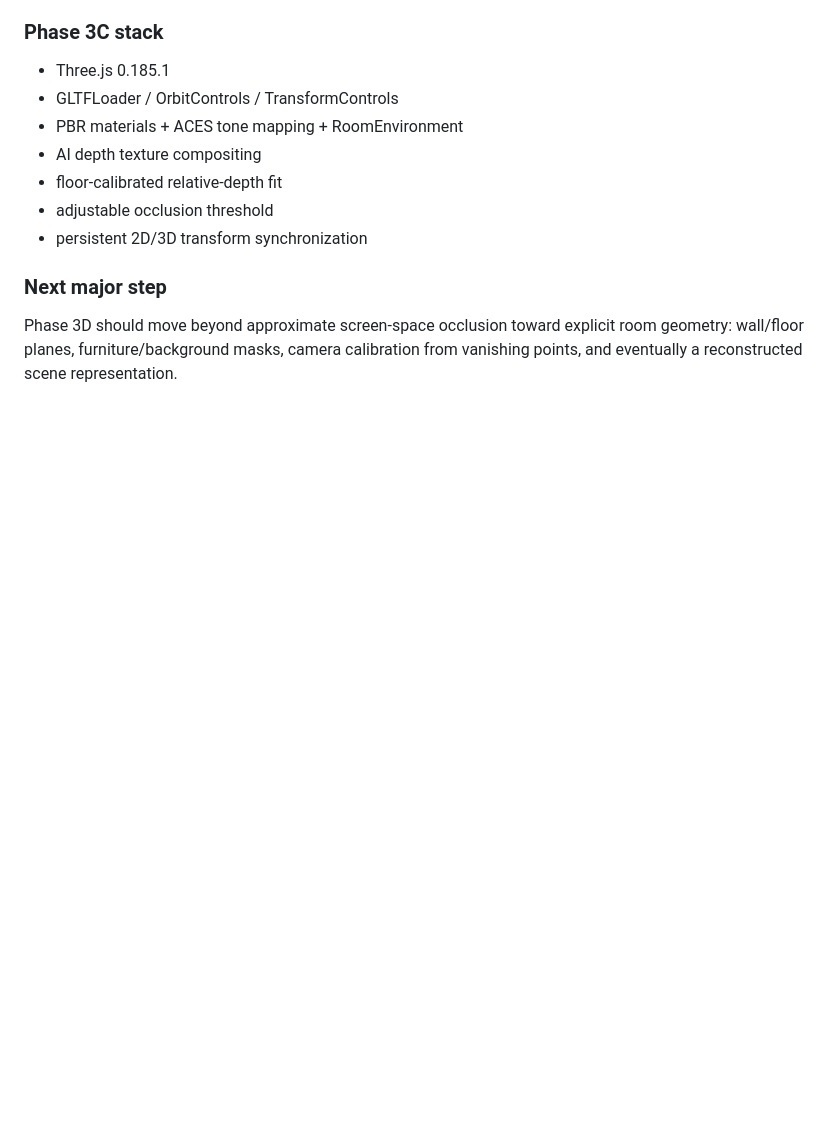
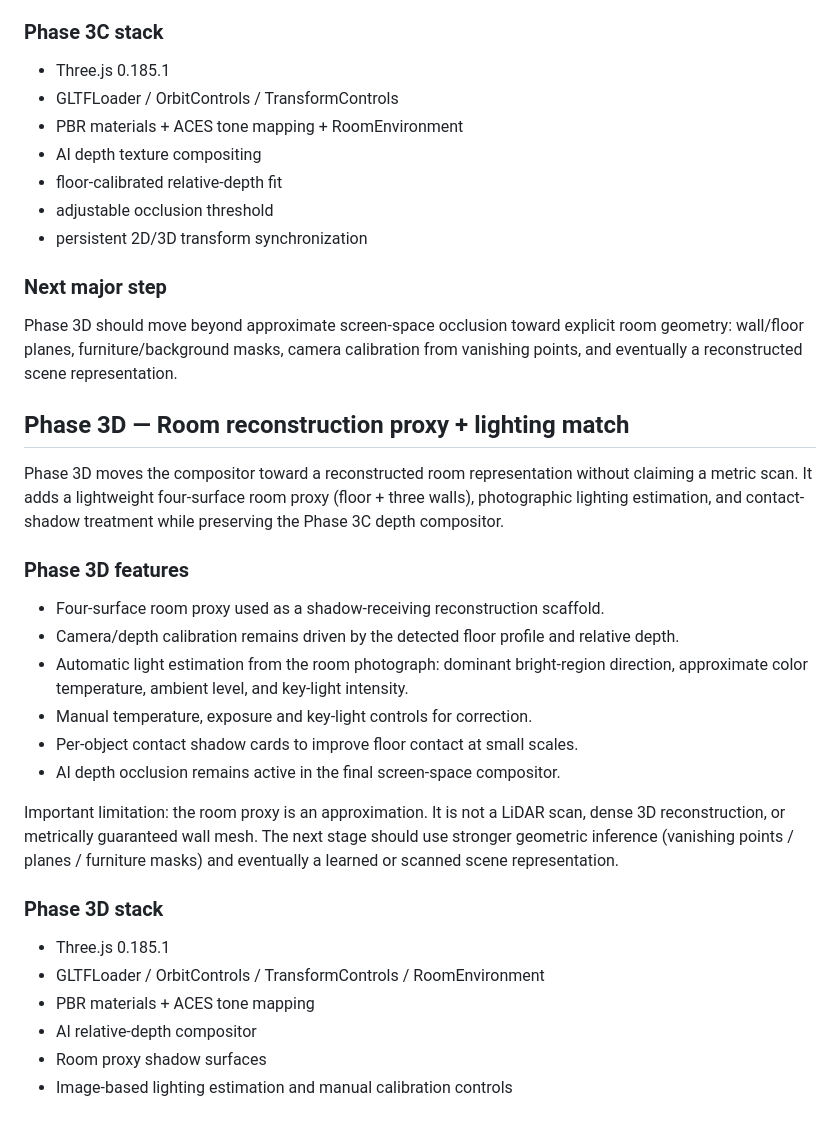
Before and after one commit to MouzaiNoufel/La-Cigogne-D-Ailleurs-creative, a Markdown page: README.md, the part around the change. GitHub-like rendering; blank space fills up the shorter version.

Commit message:
Document Phase 3D room reconstruction proxy

```diff
--- a/README.md
+++ b/README.md
@@ -110,3 +110,26 @@ Important: Depth Anything V2 is relative depth, so this is an approximate occlus
 
 ### Next major step
 Phase 3D should move beyond approximate screen-space occlusion toward explicit room geometry: wall/floor planes, furniture/background masks, camera calibration from vanishing points, and eventually a reconstructed scene representation.
+
+
+## Phase 3D — Room reconstruction proxy + lighting match
+
+Phase 3D moves the compositor toward a reconstructed room representation without claiming a metric scan. It adds a lightweight four-surface room proxy (floor + three walls), photographic lighting estimation, and contact-shadow treatment while preserving the Phase 3C depth compositor.
+
+### Phase 3D features
+- Four-surface room proxy used as a shadow-receiving reconstruction scaffold.
+- Camera/depth calibration remains driven by the detected floor profile and relative depth.
+- Automatic light estimation from the room photograph: dominant bright-region direction, approximate color temperature, ambient level, and key-light intensity.
+- Manual temperature, exposure and key-light controls for correction.
+- Per-object contact shadow cards to improve floor contact at small scales.
+- AI depth occlusion remains active in the final screen-space compositor.
+
+Important limitation: the room proxy is an approximation. It is not a LiDAR scan, dense 3D reconstruction, or metrically guaranteed wall mesh. The next stage should use stronger geometric inference (vanishing points / planes / furniture masks) and eventually a learned or scanned scene representation.
+
+### Phase 3D stack
+- Three.js 0.185.1
+- GLTFLoader / OrbitControls / TransformControls / RoomEnvironment
+- PBR materials + ACES tone mapping
+- AI relative-depth compositor
+- Room proxy shadow surfaces
+- Image-based lighting estimation and manual calibration controls
```
